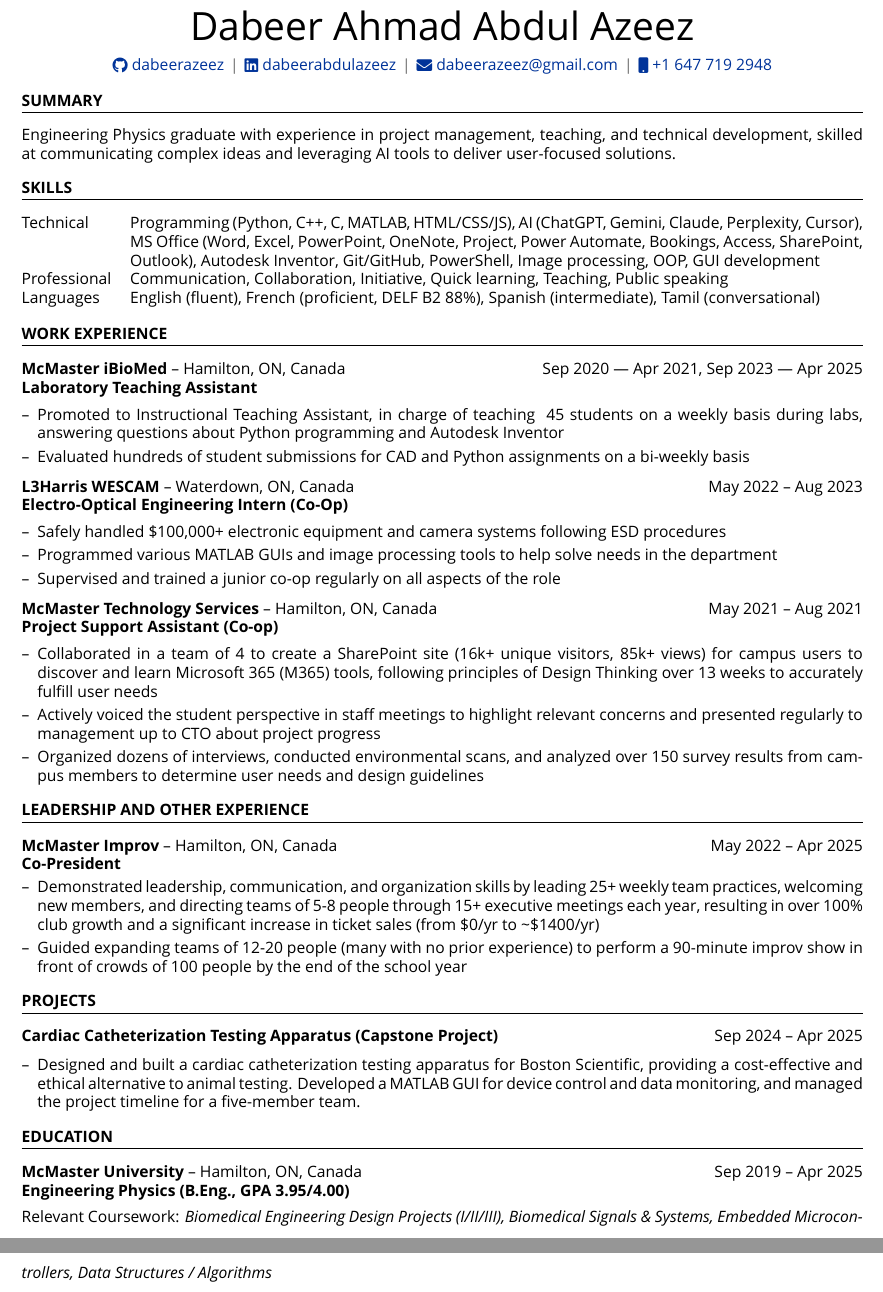
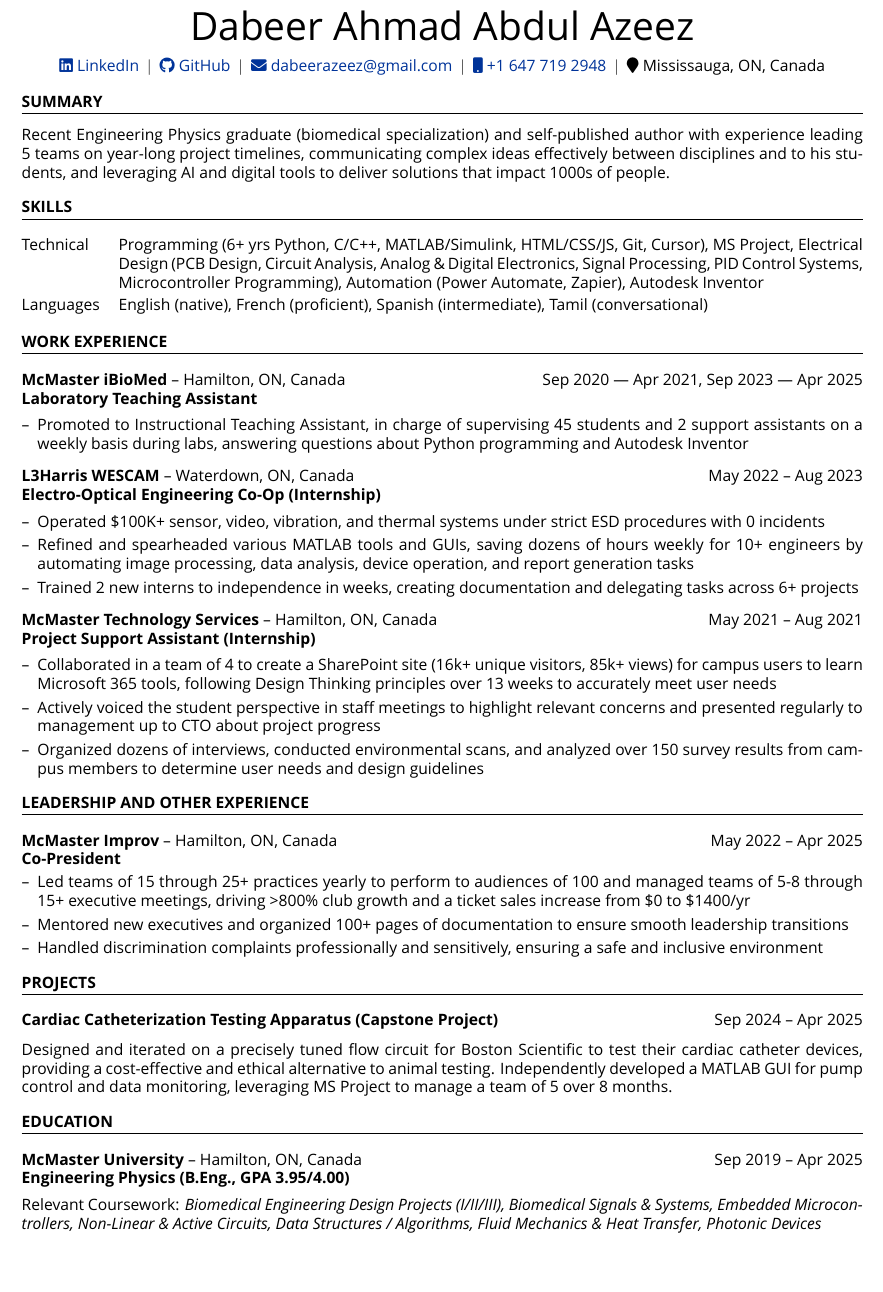
Before and after one commit to DabeerAzeez/cv-and-resume, a LaTeX CV (cv_one_page.tex): two parts of pages 1 and 2 of 2 before the commit and part of the page after it, the two joined at a grey line, cut so that both start at the same text, the shorter picture padded with empty space. Compiled offline with XeLaTeX; a missing font is replaced by an installed copy or a similar font.

Commit message:
Update cv_one_page.tex and cv_template.tex

```diff
--- a/cv_one_page.tex
+++ b/cv_one_page.tex
@@ -119,10 +122,11 @@
 % clickable links to professional profiles (GitHub, LinkedIn, email, phone)
 \begin{tabularx}{\linewidth}{@{} C @{}}
 \Huge{Dabeer Ahmad Abdul Azeez} \\[7.5pt]
-\href{https://github.com/dabeerazeez}{\raisebox{-0.05\height}\faGithub\ dabeerazeez} \ $|$ \
-\href{https://linkedin.com/in/dabeerabdulazeez}{\raisebox{-0.05\height}\faLinkedin\ dabeerabdulazeez} \ $|$ \
+\href{https://linkedin.com/in/dabeerabdulazeez}{\raisebox{-0.05\height}\faLinkedin\ LinkedIn} \ $|$ \
+\href{https://github.com/dabeerazeez}{\raisebox{-0.05\height}\faGithub\ GitHub} \ $|$ \
 \href{mailto:dabeerazeez@gmail.com}{\raisebox{-0.05\height}\faEnvelope \ dabeerazeez@gmail.com} \ $|$ \
-\href{tel:+16477192948}{\raisebox{-0.05\height}\faMobile \ +1 647 719 2948} \\
+\href{tel:+16477192948}{\raisebox{-0.05\height}\faMobile \ +1 647 719 2948} \ $|$ \
+\faMapMarker \ Mississauga, ON, Canada \\
 \end{tabularx}
 
 %----------------------------------------------------------------------------------------
@@ -133,7 +137,7 @@
 % This is a static section that provides a high-level overview of the candidate's
 % background, skills, and career focus without being tied to specific experiences
 \section{SUMMARY}
-Engineering Physics graduate with experience in project management, teaching, and technical development, skilled at communicating complex ideas and leveraging AI tools to deliver user-focused solutions.
+Recent Engineering Physics graduate (biomedical specialization) and self-published author with experience leading 5 teams on year-long project timelines, communicating complex ideas effectively between disciplines and to his students, and leveraging AI and digital tools to deliver solutions that impact 1000s of people.
 
 %----------------------------------------------------------------------------------------
 % SKILLS
@@ -149,10 +153,10 @@ Engineering Physics graduate with experience in project management, teaching, an
 % - Professional: Soft skills and competencies
 % - Languages: Language proficiencies
 \section{SKILLS}
+\renewcommand{\arraystretch}{1.2} % Increase row height for better readability
 \begin{tabularx}{\linewidth}{@{}l X@{}}
-Technical &  \normalsize{Programming (Python, C++, C, MATLAB, HTML/CSS/JS), AI (ChatGPT, Gemini, Claude, Perplexity, Cursor), MS Office (Word, Excel, PowerPoint, OneNote, Project, Power Automate, Bookings, Access, SharePoint, Outlook), Autodesk Inventor, Git/GitHub, PowerShell, Image processing, OOP, GUI development}\\
-Professional  &  \normalsize{Communication, Collaboration, Initiative, Quick learning, Teaching, Public speaking}\\
-Languages & \normalsize{English (fluent), French (proficient, DELF B2 88\%), Spanish (intermediate), Tamil (conversational)}\\
+Technical &  \normalsize{Programming (6+ yrs Python, C/C++, MATLAB/Simulink, HTML/CSS/JS, Git, Cursor), MS Project, Electrical Design (PCB Design, Circuit Analysis, Analog \& Digital Electronics, Signal Processing, PID Control Systems, Microcontroller Programming), Automation (Power Automate, Zapier), Autodesk Inventor} \\
+Languages & \normalsize{English (native), French (proficient), Spanish (intermediate), Tamil (conversational)}\\
 \end{tabularx}
 
 %----------------------------------------------------------------------------------------
@@ -187,8 +191,7 @@ Languages & \normalsize{English (fluent), French (proficient, DELF B2 88\%), Spa
 % Content comes from the "For Resume" section of each Notion page
 % and is pre-processed to convert Notion formatting to LaTeX
 \begin{itemize}[nosep,after=\strut, leftmargin=1em, itemsep=3pt,label=--]
-  \item Promoted to Instructional Teaching Assistant, in charge of teaching ~45 students on a weekly basis during labs, answering questions about Python programming and Autodesk Inventor
-\item Evaluated hundreds of student submissions for CAD and Python assignments on a bi-weekly basis
+  \item Promoted to Instructional Teaching Assistant, in charge of supervising 45 students and 2 support assistants on a weekly basis during labs, answering questions about Python programming and Autodesk Inventor
 \end{itemize}
 % Work Experience and Leadership and Other Experience: Shows organization, location, and role/title
 % This format works well for traditional work experience and activities
@@ -197,7 +200,7 @@ Languages & \normalsize{English (fluent), French (proficient, DELF B2 88\%), Spa
 \begin{minipage}[t]{\linewidth}
   \textbf{L3Harris WESCAM}
  -- Waterdown, ON, Canada \\
-  \textbf{Electro-Optical Engineering Intern (Co-Op)  }
+  \textbf{Electro-Optical Engineering Co-Op (Internship)  }
 \end{minipage}
 &     May 2022 -- Aug 2023
 \end{tabularx}
@@ -205,9 +208,9 @@ Languages & \normalsize{English (fluent), French (proficient, DELF B2 88\%), Spa
 % Content comes from the "For Resume" section of each Notion page
 % and is pre-processed to convert Notion formatting to LaTeX
 \begin{itemize}[nosep,after=\strut, leftmargin=1em, itemsep=3pt,label=--]
-  \item Safely handled \$100,000+ electronic equipment and camera systems following ESD procedures
-\item Programmed various MATLAB GUIs and image processing tools to help solve needs in the department
-\item Supervised and trained a junior co-op regularly on all aspects of the role
+  \item Operated \$100K+ sensor, video, vibration, and thermal systems under strict ESD procedures with 0 incidents
+  \item Refined and spearheaded various MATLAB tools and GUIs, saving dozens of hours weekly for 10+ engineers by automating image processing, data analysis, device operation, and report generation tasks
+  \item Trained 2 new interns to independence in weeks, creating documentation and delegating tasks across 6+ projects
 \end{itemize}
 % Work Experience and Leadership and Other Experience: Shows organization, location, and role/title
 % This format works well for traditional work experience and activities
@@ -216,7 +219,7 @@ Languages & \normalsize{English (fluent), French (proficient, DELF B2 88\%), Spa
 \begin{minipage}[t]{\linewidth}
   \textbf{McMaster Technology Services}
  -- Hamilton, ON, Canada \\
-  \textbf{Project Support Assistant (Co-op)}
+  \textbf{Project Support Assistant (Internship)}
 \end{minipage}
 &     May 2021 -- Aug 2021
 \end{tabularx}
@@ -224,7 +227,7 @@ Languages & \normalsize{English (fluent), French (proficient, DELF B2 88\%), Spa
 % Content comes from the "For Resume" section of each Notion page
 % and is pre-processed to convert Notion formatting to LaTeX
 \begin{itemize}[nosep,after=\strut, leftmargin=1em, itemsep=3pt,label=--]
-  \item Collaborated in a team of 4 to create a SharePoint site (16k+ unique visitors, 85k+ views) for campus users to discover and learn Microsoft 365 (M365) tools, following principles of Design Thinking over 13 weeks to accurately fulfill user needs
+  \item Collaborated in a team of 4 to create a SharePoint site (16k+ unique visitors, 85k+ views) for campus users to learn Microsoft 365 tools, following Design Thinking principles over 13 weeks to accurately meet user needs
 \item Actively voiced the student perspective in staff meetings to highlight relevant concerns and presented regularly to management up to CTO about project progress
 \item Organized dozens of interviews, conducted environmental scans, and analyzed over 150 survey results from campus members to determine user needs and design guidelines
 \end{itemize}
@@ -243,9 +246,11 @@ Languages & \normalsize{English (fluent), French (proficient, DELF B2 88\%), Spa
 % Bullet points describing the role/project details
 % Content comes from the "For Resume" section of each Notion page
 % and is pre-processed to convert Notion formatting to LaTeX
+
 \begin{itemize}[nosep,after=\strut, leftmargin=1em, itemsep=3pt,label=--]
-  \item Demonstrated leadership, communication, and organization skills by leading 25+ weekly team practices, welcoming new members, and directing teams of 5-8 people through 15+ executive meetings each year, resulting in over 100\% club growth and a significant increase in ticket sales (from \$0/yr to \textasciitilde\$1400/yr)
-\item Guided expanding teams of 12-20 people (many with no prior experience) to perform a 90-minute improv show in front of crowds of 100 people by the end of the school year
+  \item Led teams of 15 through 25+ practices yearly to perform to audiences of 100 and managed teams of 5-8 through 15+ executive meetings, driving >800\% club growth and a ticket sales increase from \$0 to \$1400/yr
+  \item Mentored new executives and organized 100+ pages of documentation to ensure smooth leadership transitions
+  \item Handled discrimination complaints professionally and sensitively, ensuring a safe and inclusive environment
 \end{itemize}
 
 \section{PROJECTS}
@@ -258,12 +263,8 @@ Languages & \normalsize{English (fluent), French (proficient, DELF B2 88\%), Spa
 \end{minipage}
 &     Sep 2024 -- Apr 2025
 \end{tabularx}
-% Bullet points describing the role/project details
-% Content comes from the "For Resume" section of each Notion page
-% and is pre-processed to convert Notion formatting to LaTeX
-\begin{itemize}[nosep,after=\strut, leftmargin=1em, itemsep=3pt,label=--]
-  \item Designed and built a cardiac catheterization testing apparatus for Boston Scientific, providing a cost-effective and ethical alternative to animal testing. Developed a MATLAB GUI for device control and data monitoring, and managed the project timeline for a five-member team.
-\end{itemize}
+
+Designed and iterated on a precisely tuned flow circuit for Boston Scientific to test their cardiac catheter devices, providing a cost-effective and ethical alternative to animal testing. Independently developed a MATLAB GUI for pump control and data monitoring, leveraging MS Project to manage a team of 5 over 8 months.
 
 %----------------------------------------------------------------------------------------
 % EDUCATION
@@ -285,6 +286,6 @@ Languages & \normalsize{English (fluent), French (proficient, DELF B2 88\%), Spa
 % Content comes from the "For Resume" section of the education entry
 
 Relevant Coursework: \textit{Biomedical Engineering Design Projects (I/II/III), Biomedical Signals \& Systems,
-Embedded Microcontrollers, Data Structures / Algorithms}
+Embedded Microcontrollers, Non-Linear \& Active Circuits, Data Structures / Algorithms, Fluid Mechanics \& Heat Transfer, Photonic Devices}
 
 \end{document}
```
Also changed, not shown: cv_template.tex (+1 -2 lines), cv_one_page.tex (3 more changed lines).
